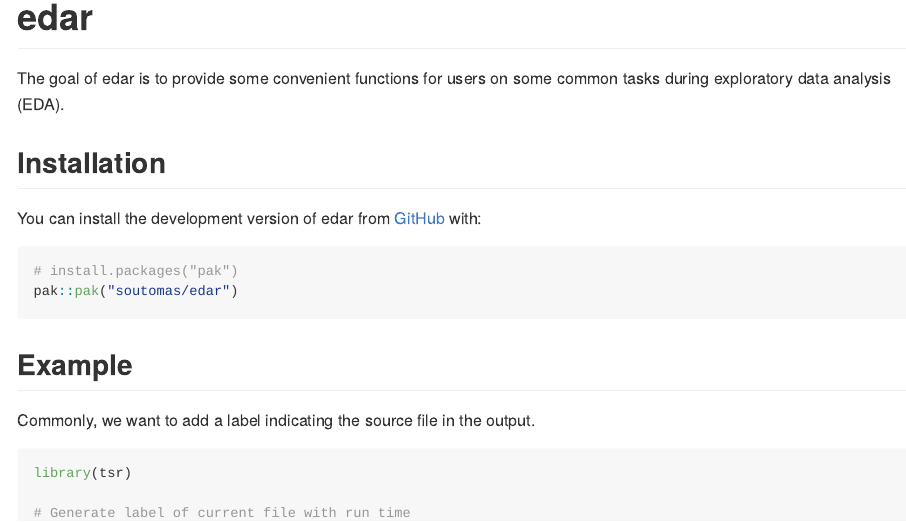
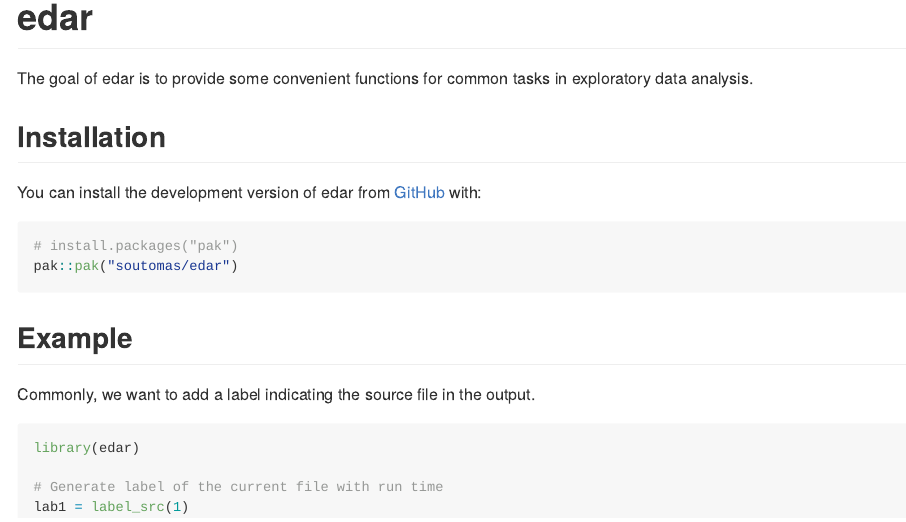
Before and after one commit to soutomas/edar, an R Markdown document (README.Rmd): the page in a window 1100 px wide, from its top. The pictures show the output file README.md that the author committed with the source, drawn offline in the style of GitHub.

Commit message:
Updated documentation

````diff
--- a/README.Rmd
+++ b/README.Rmd
@@ -18,7 +18,7 @@
 <!-- badges: start -->
 <!-- badges: end -->
 
-The goal of edar is to provide some convenient functions for users on some common tasks during exploratory data analysis (EDA).
+The goal of edar is to provide some convenient functions for common tasks in exploratory data analysis.
 
 ## Installation
 
@@ -34,9 +34,9 @@
 Commonly, we want to add a label indicating the source file in the output.
 
 ```{r example}
-library(tsr)
+library(edar)
 
-# Generate label of current file with run time
+# Generate label of the current file with run time
 lab1 = label_src(1)
 ```
 
````
Also changed, not shown: README.md, 1 other file.
